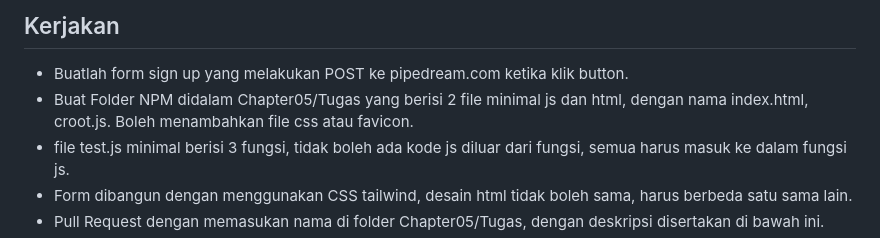
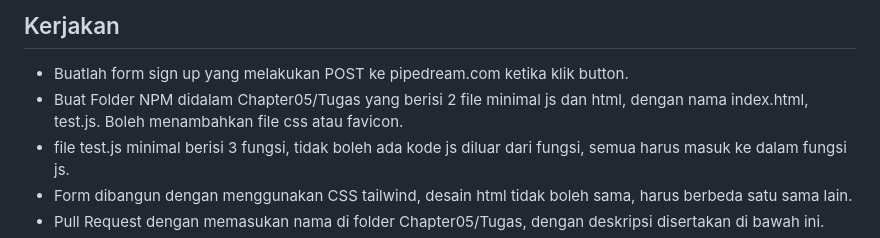
Before and after one commit to rplulbi/ws, a Markdown page: Chapter05/README.md, the part around the change. GitHub-like rendering.

```diff
--- a/Chapter05/README.md
+++ b/Chapter05/README.md
@@ -189,7 +189,7 @@ Pasti merasa aneh bukan setelah menekan tombol, tapi tampilan tidak berubah sama
 ## Kerjakan
 
 * Buatlah form sign up yang melakukan POST ke pipedream.com ketika klik button.
-* Buat Folder NPM didalam Chapter05/Tugas yang berisi 2 file minimal js dan html, dengan nama index.html, croot.js. Boleh menambahkan file css atau favicon.
+* Buat Folder NPM didalam Chapter05/Tugas yang berisi 2 file minimal js dan html, dengan nama index.html, test.js. Boleh menambahkan file css atau favicon.
 * file test.js minimal berisi 3 fungsi, tidak boleh ada kode js diluar dari fungsi, semua harus masuk ke dalam fungsi js.
 * Form dibangun dengan menggunakan CSS tailwind, desain html tidak boleh sama, harus berbeda satu sama lain.
 * Pull Request dengan memasukan nama di folder Chapter05/Tugas, dengan deskripsi disertakan di bawah ini.
```
